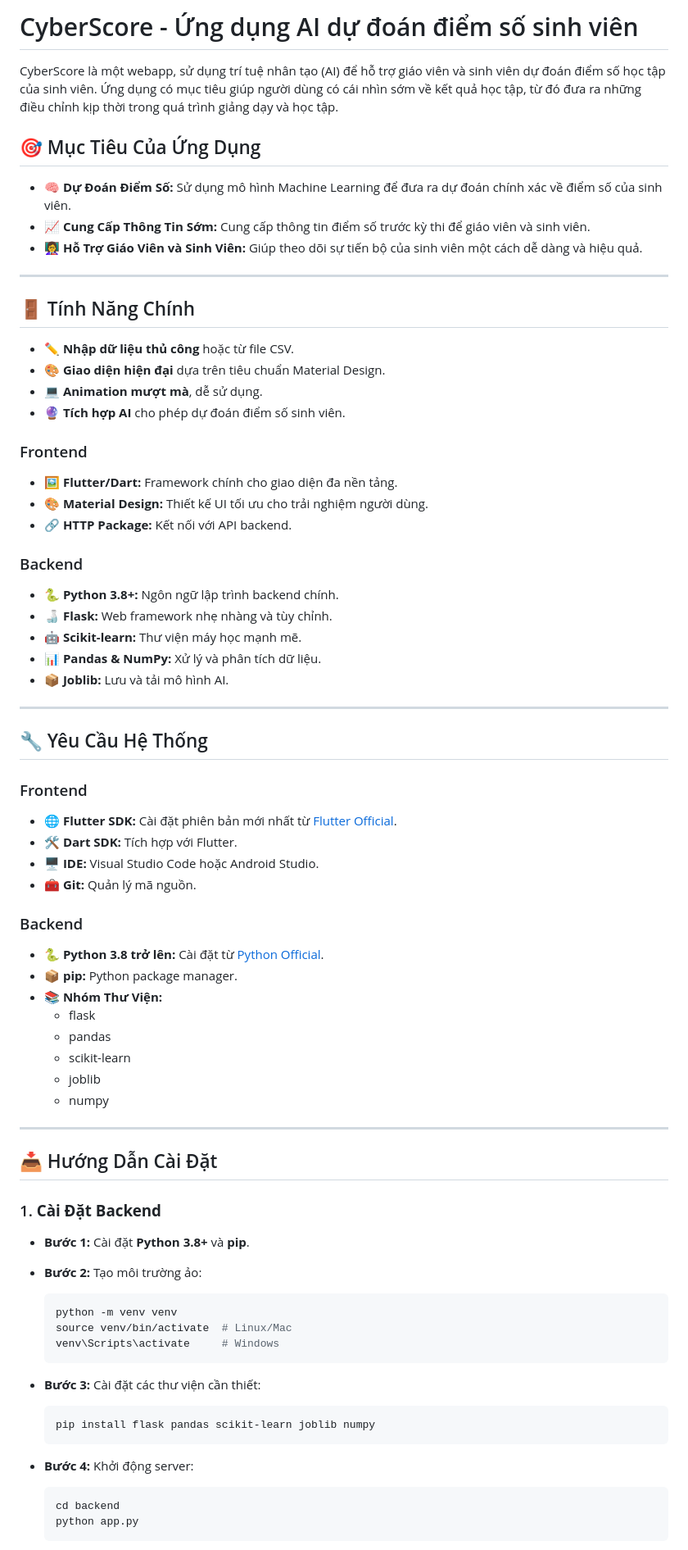
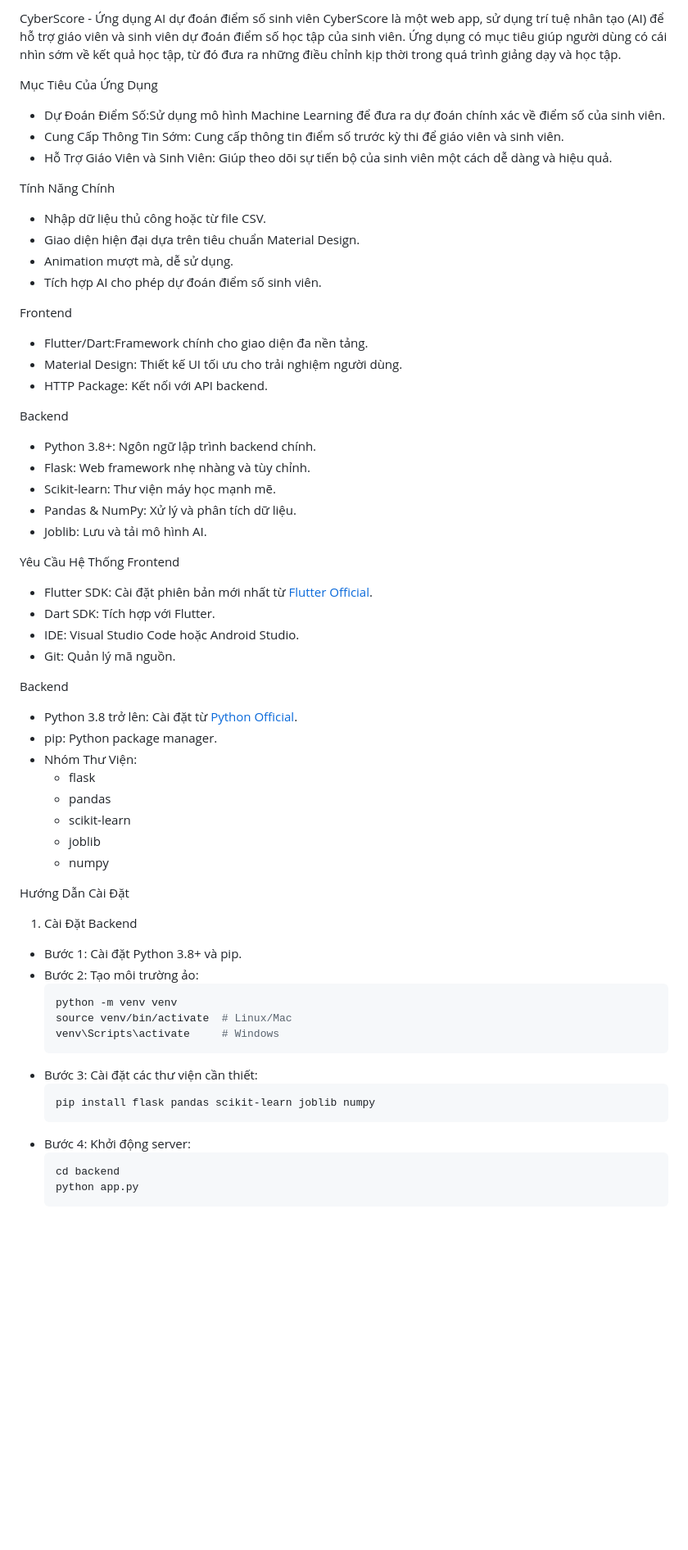
Before and after one commit to kim-ngan04/Student_Grade_Prediction_WebApp, a Markdown page: README.md, the part around the change printed below. Shown: that part at 82% size. GitHub-like rendering; blank space fills up the shorter version.

````diff
--- a/README.md
+++ b/README.md
@@ -1,82 +1,60 @@
-# CyberScore - Ứng dụng AI dự đoán điểm số sinh viên
+CyberScore - Ứng dụng AI dự đoán điểm số sinh viên
+CyberScore là một web app, sử dụng trí tuệ nhân tạo (AI) để hỗ trợ giáo viên và sinh viên dự đoán điểm số học tập của sinh viên. Ứng dụng có mục tiêu giúp người dùng có cái nhìn sớm về kết quả học tập, từ đó đưa ra những điều chỉnh kịp thời trong quá trình giảng dạy và học tập.
 
-CyberScore là một webapp, sử dụng trí tuệ nhân tạo (AI) để hỗ trợ giáo viên và sinh viên dự đoán điểm số học tập của sinh viên. Ứng dụng có mục tiêu giúp người dùng có cái nhìn sớm về kết quả học tập, từ đó đưa ra những điều chỉnh kịp thời trong quá trình giảng dạy và học tập.
+Mục Tiêu Của Ứng Dụng
+- Dự Đoán Điểm Số:Sử dụng mô hình Machine Learning để đưa ra dự đoán chính xác về điểm số của sinh viên.
+- Cung Cấp Thông Tin Sớm: Cung cấp thông tin điểm số trước kỳ thi để giáo viên và sinh viên.
+- Hỗ Trợ Giáo Viên và Sinh Viên: Giúp theo dõi sự tiến bộ của sinh viên một cách dễ dàng và hiệu quả.
 
-## 🎯 Mục Tiêu Của Ứng Dụng
+Tính Năng Chính
+- Nhập dữ liệu thủ công hoặc từ file CSV.
+- Giao diện hiện đại dựa trên tiêu chuẩn Material Design.
+- Animation mượt mà, dễ sử dụng.
+- Tích hợp AI cho phép dự đoán điểm số sinh viên.
 
-- 🧠 **Dự Đoán Điểm Số:** Sử dụng mô hình Machine Learning để đưa ra dự đoán chính xác về điểm số của sinh viên.
-- 📈 **Cung Cấp Thông Tin Sớm:** Cung cấp thông tin điểm số trước kỳ thi để giáo viên và sinh viên.
-- 👩‍🏫 **Hỗ Trợ Giáo Viên và Sinh Viên:** Giúp theo dõi sự tiến bộ của sinh viên một cách dễ dàng và hiệu quả.
+Frontend
+- Flutter/Dart:Framework chính cho giao diện đa nền tảng.
+- Material Design: Thiết kế UI tối ưu cho trải nghiệm người dùng.
+- HTTP Package: Kết nối với API backend.
 
----
+Backend
+- Python 3.8+: Ngôn ngữ lập trình backend chính.
+- Flask: Web framework nhẹ nhàng và tùy chỉnh.
+- Scikit-learn: Thư viện máy học mạnh mẽ.
+- Pandas & NumPy: Xử lý và phân tích dữ liệu.
+- Joblib: Lưu và tải mô hình AI.
 
-## 🚪 Tính Năng Chính
+Yêu Cầu Hệ Thống
+Frontend
+- Flutter SDK: Cài đặt phiên bản mới nhất từ [Flutter Official](https://flutter.dev/docs/get-started/install).
+- Dart SDK: Tích hợp với Flutter.
+- IDE: Visual Studio Code hoặc Android Studio.
+- Git: Quản lý mã nguồn.
 
-- ✏️ **Nhập dữ liệu thủ công** hoặc từ file CSV.
-- 🎨 **Giao diện hiện đại** dựa trên tiêu chuẩn Material Design.
-- 💻 **Animation mượt mà**, dễ sử dụng.
-- 🔮 **Tích hợp AI** cho phép dự đoán điểm số sinh viên.
-
-
-### Frontend
-
-- **🖼️ Flutter/Dart:** Framework chính cho giao diện đa nền tảng.
-- **🎨 Material Design:** Thiết kế UI tối ưu cho trải nghiệm người dùng.
-- **🔗 HTTP Package:** Kết nối với API backend.
-
-### Backend
-
-- **🐍 Python 3.8+:** Ngôn ngữ lập trình backend chính.
-- **🍶 Flask:** Web framework nhẹ nhàng và tùy chỉnh.
-- **🤖 Scikit-learn:** Thư viện máy học mạnh mẽ.
-- **📊 Pandas & NumPy:** Xử lý và phân tích dữ liệu.
-- **📦 Joblib:** Lưu và tải mô hình AI.
-
----
-
-## 🔧 Yêu Cầu Hệ Thống
-
-### Frontend
-
-- 🌐 **Flutter SDK:** Cài đặt phiên bản mới nhất từ [Flutter Official](https://flutter.dev/docs/get-started/install).
-- 🛠️ **Dart SDK:** Tích hợp với Flutter.
-- 🖥️ **IDE:** Visual Studio Code hoặc Android Studio.
-- 🧰 **Git:** Quản lý mã nguồn.
-
-### Backend
-
-- 🐍 **Python 3.8 trở lên:** Cài đặt từ [Python Official](https://www.python.org/downloads/).
-- 📦 **pip:** Python package manager.
-- 📚 **Nhóm Thư Viện:**
+Backend
+- Python 3.8 trở lên: Cài đặt từ [Python Official](https://www.python.org/downloads/).
+- pip: Python package manager.
+- Nhóm Thư Viện:
   - flask
   - pandas
   - scikit-learn
   - joblib
   - numpy
 
----
-
-## 📥 Hướng Dẫn Cài Đặt
-
-### 1. **Cài Đặt Backend**
-
-- **Bước 1:** Cài đặt **Python 3.8+** và **pip**.
-- **Bước 2:** Tạo môi trường ảo:
-
+Hướng Dẫn Cài Đặt
+1. Cài Đặt Backend
+- Bước 1: Cài đặt Python 3.8+ và pip.
+- Bước 2: Tạo môi trường ảo:
     ```bash
     python -m venv venv
     source venv/bin/activate  # Linux/Mac
     venv\Scripts\activate     # Windows
     ```
-
-- **Bước 3:** Cài đặt các thư viện cần thiết:
-
+- Bước 3: Cài đặt các thư viện cần thiết:
     ```bash
     pip install flask pandas scikit-learn joblib numpy
     ```
-
-- **Bước 4:** Khởi động server:
-
+- Bước 4: Khởi động server:
     ```bash
     cd backend
     python app.py
````
Also changed, not shown: other parts of README.md (+9 -20 lines).
